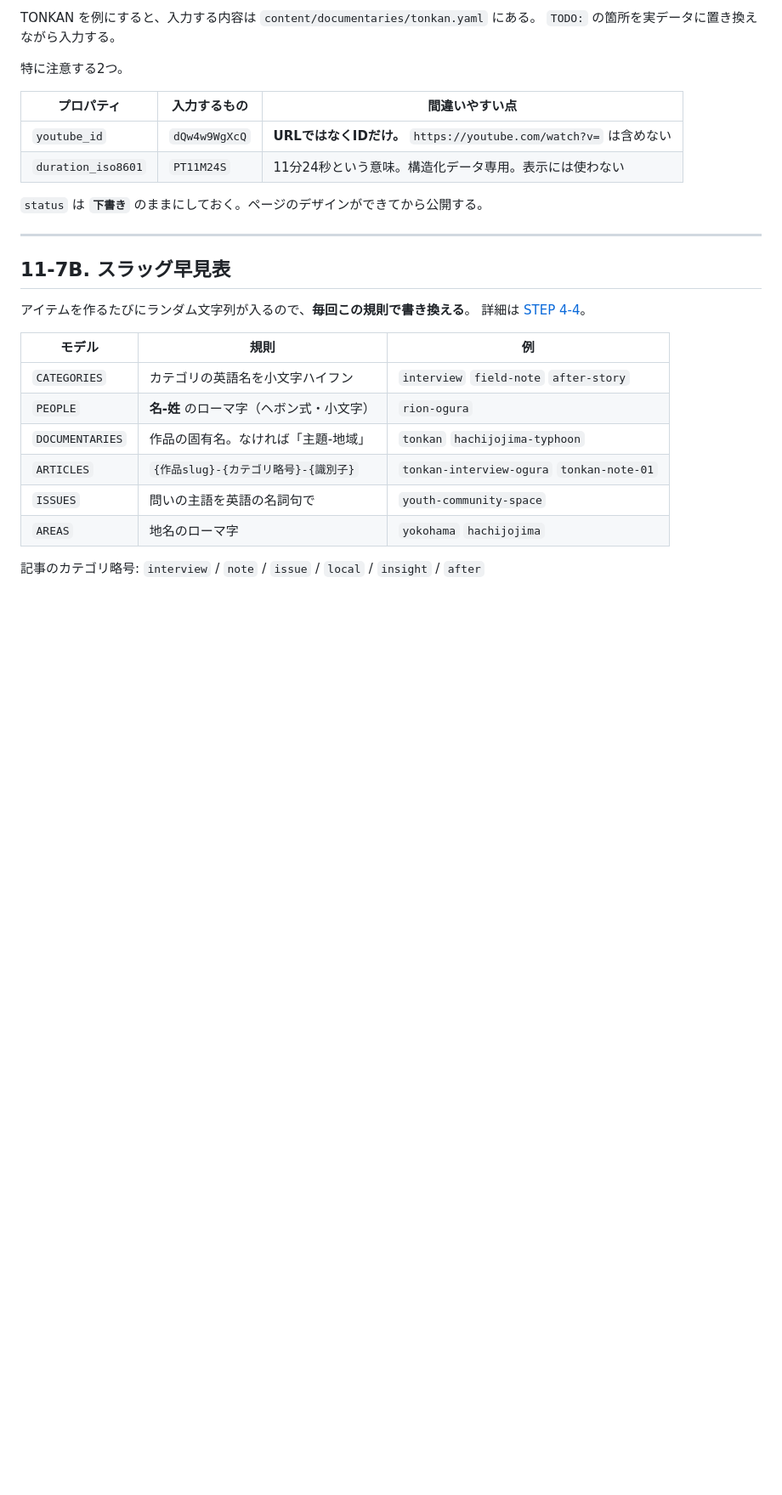
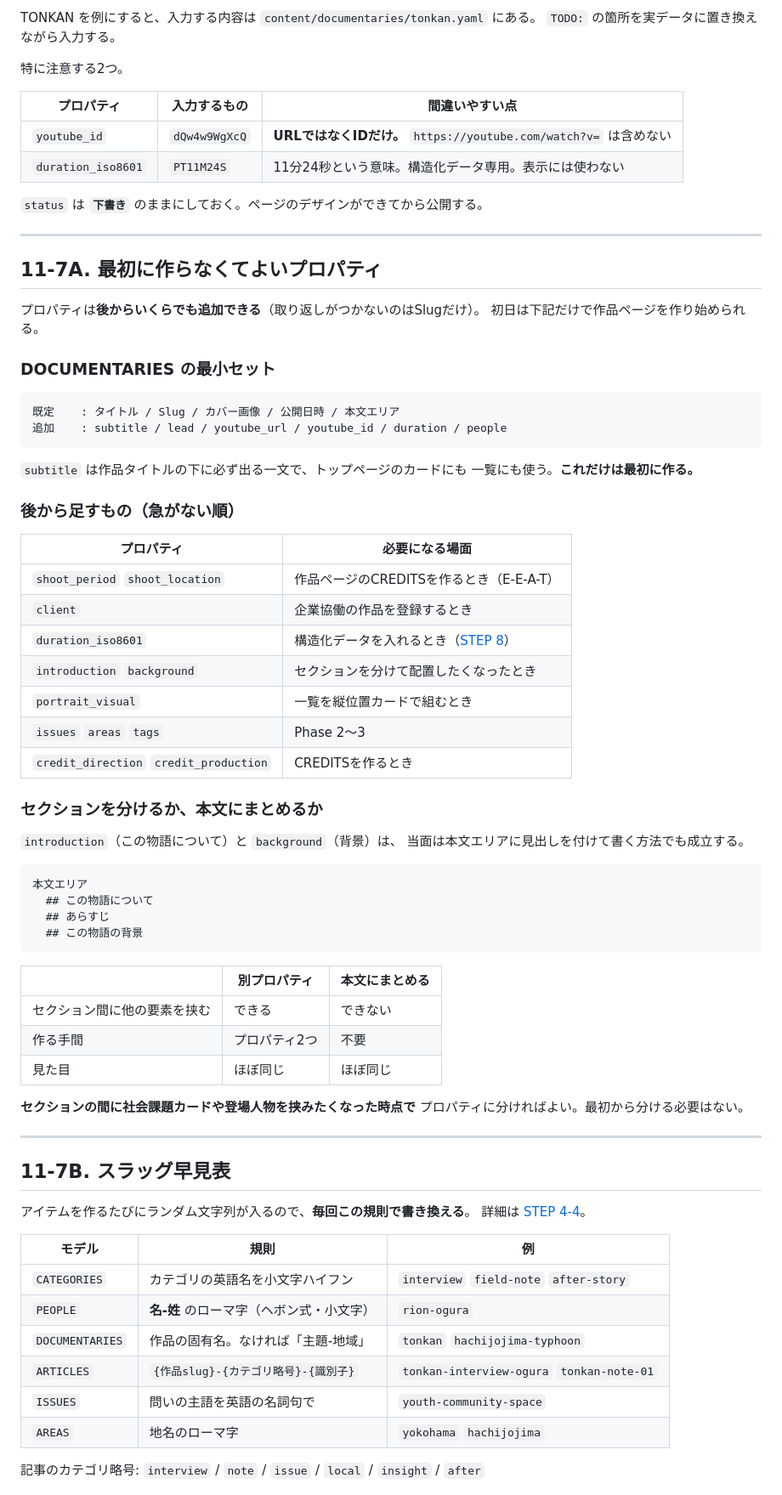
Before and after one commit to yoshiko-cmd/sisiden-hunter, a Markdown page: docs/sisiden-media/11-cms-quickstart.md, the part around the change. Shown at 85% size. GitHub-like rendering; blank space fills up the shorter version.

Commit message:
初日に作らなくてよいプロパティを整理
プロパティは後から追加できるため、初日はDOCUMENTARIESの最小セット
(subtitle/lead/youtube_url/youtube_id/duration/people + 既定項目)
だけで作品ページを作り始められることを明記した。

introduction/backgroundは本文エリアに見出しで書く方法でも成立するため、
セクション間に他の要素を挟みたくなった時点でプロパティに分ける方針とした。
後から足すプロパティを「必要になる場面」とあわせて一覧化。

Co-Authored-By: Claude Opus 5 <noreply@anthropic.com>
Claude-Session: https://claude.ai/code/session_016DWHaC5TX5ikpaZmXqM8NJ

````diff
--- a/docs/sisiden-media/11-cms-quickstart.md
+++ b/docs/sisiden-media/11-cms-quickstart.md
@@ -361,6 +361,56 @@ TONKAN を例にすると、入力する内容は `content/documentaries/tonkan.
 
 ---
 
+## 11-7A. 最初に作らなくてよいプロパティ
+
+プロパティは**後からいくらでも追加できる**（取り返しがつかないのはSlugだけ）。
+初日は下記だけで作品ページを作り始められる。
+
+### DOCUMENTARIES の最小セット
+
+```
+既定    : タイトル / Slug / カバー画像 / 公開日時 / 本文エリア
+追加    : subtitle / lead / youtube_url / youtube_id / duration / people
+```
+
+`subtitle` は作品タイトルの下に必ず出る一文で、トップページのカードにも
+一覧にも使う。**これだけは最初に作る。**
+
+### 後から足すもの（急がない順）
+
+| プロパティ | 必要になる場面 |
+|---|---|
+| `shoot_period` `shoot_location` | 作品ページのCREDITSを作るとき（E-E-A-T） |
+| `client` | 企業協働の作品を登録するとき |
+| `duration_iso8601` | 構造化データを入れるとき（[STEP 8](./08-structured-data.md)） |
+| `introduction` `background` | セクションを分けて配置したくなったとき |
+| `portrait_visual` | 一覧を縦位置カードで組むとき |
+| `issues` `areas` `tags` | Phase 2〜3 |
+| `credit_direction` `credit_production` | CREDITSを作るとき |
+
+### セクションを分けるか、本文にまとめるか
+
+`introduction`（この物語について）と `background`（背景）は、
+当面は本文エリアに見出しを付けて書く方法でも成立する。
+
+```
+本文エリア
+  ## この物語について
+  ## あらすじ
+  ## この物語の背景
+```
+
+| | 別プロパティ | 本文にまとめる |
+|---|---|---|
+| セクション間に他の要素を挟む | できる | できない |
+| 作る手間 | プロパティ2つ | 不要 |
+| 見た目 | ほぼ同じ | ほぼ同じ |
+
+**セクションの間に社会課題カードや登場人物を挟みたくなった時点で**
+プロパティに分ければよい。最初から分ける必要はない。
+
+---
+
 ## 11-7B. スラッグ早見表
 
 アイテムを作るたびにランダム文字列が入るので、**毎回この規則で書き換える**。
````
